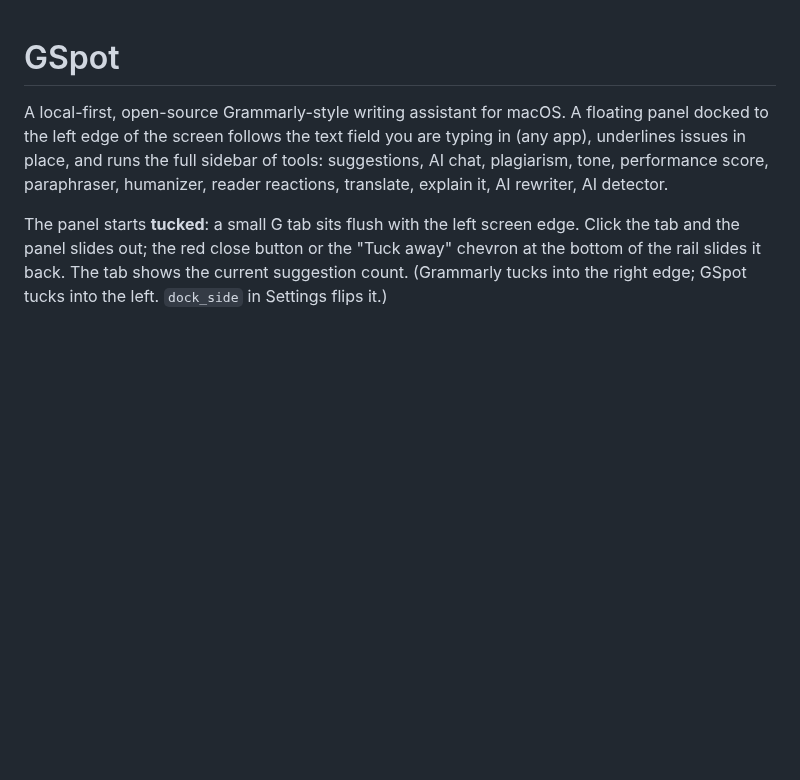
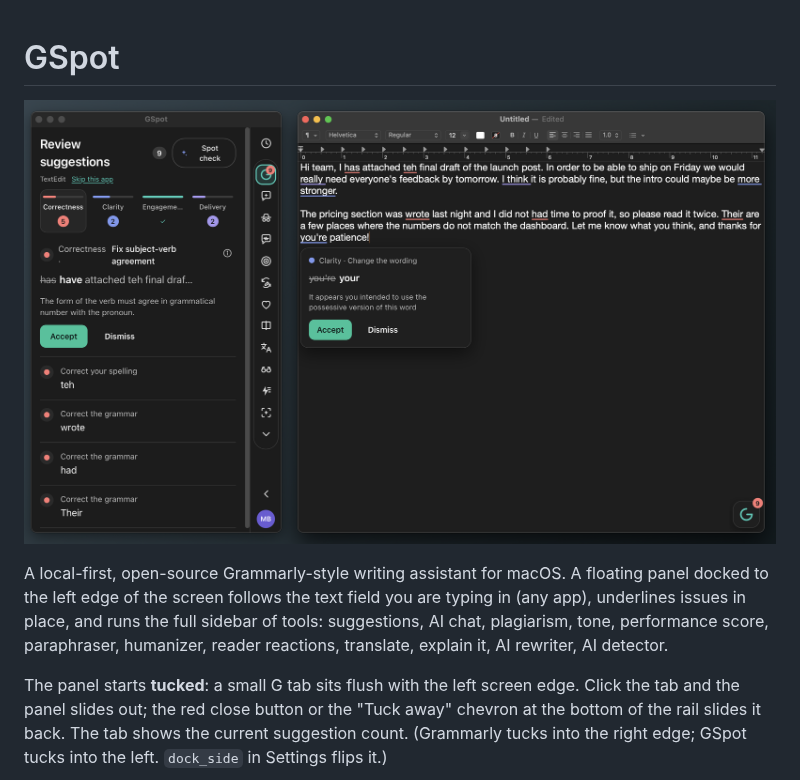
Before and after one commit to Blueturboguy07/gspot, a Markdown page: README.md, the part around the change. GitHub-like rendering; pictures changed too: docs/hero.png (added); blank space fills up the shorter version.

```diff
--- a/README.md
+++ b/README.md
@@ -1,4 +1,6 @@
 # GSpot
+
+![GSpot beside a TextEdit draft: the Review panel lists the suggestions, the draft is underlined in place, and a card offers the fix](docs/hero.png)
 
 A local-first, open-source Grammarly-style writing assistant for macOS. A floating panel docked to the
 left edge of the screen follows the text field you are typing in (any app), underlines issues in place,
```
Also changed, not shown: 2 other files.
